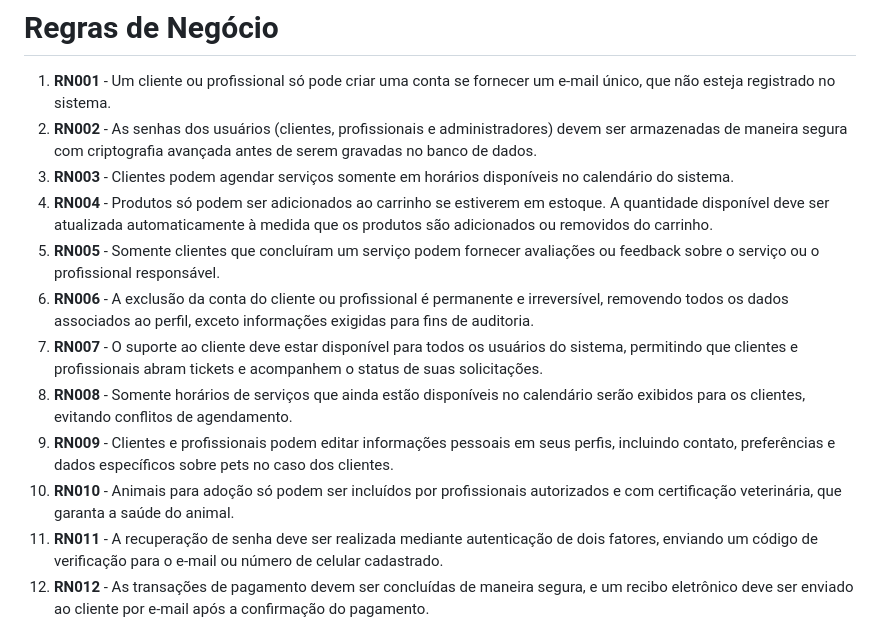
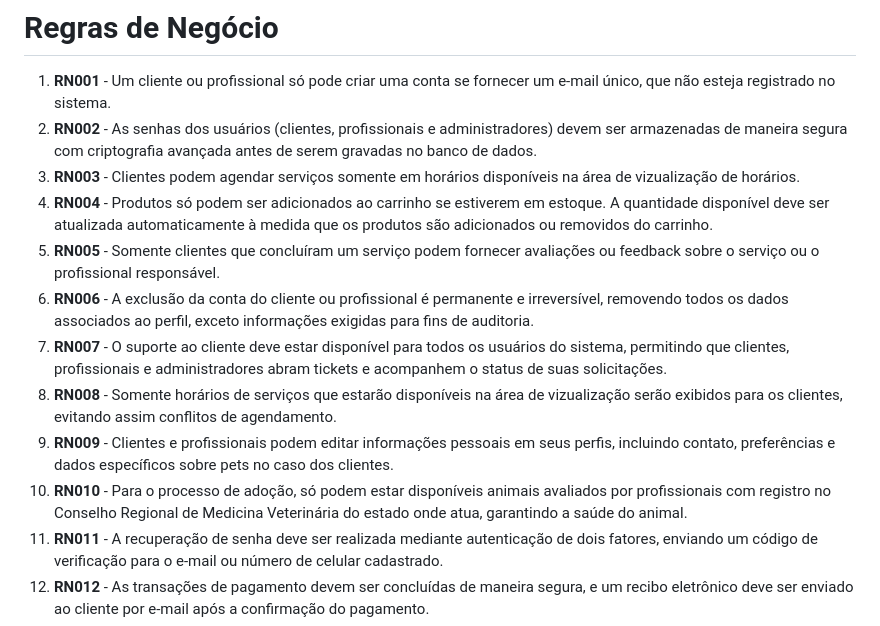
Before and after one commit to daviddaves1/Projeto-PetStar, a Markdown page: README.md, the part around the change. Drawn GitHub-style.

Commit message:
Remodelando as regras de negócio

```diff
--- a/README.md
+++ b/README.md
@@ -88,14 +88,14 @@ Este projeto será desenvolvido pelos componentes do grupo 9:
 
 1. **RN001** - Um cliente ou profissional só pode criar uma conta se fornecer um e-mail único, que não esteja registrado no sistema.
 2. **RN002** - As senhas dos usuários (clientes, profissionais e administradores) devem ser armazenadas de maneira segura com criptografia avançada antes de serem gravadas no banco de dados.
-3. **RN003** - Clientes podem agendar serviços somente em horários disponíveis no calendário do sistema.
+3. **RN003** - Clientes podem agendar serviços somente em horários disponíveis na área de vizualização de horários.
 4. **RN004** - Produtos só podem ser adicionados ao carrinho se estiverem em estoque. A quantidade disponível deve ser atualizada automaticamente à medida que os produtos são adicionados ou removidos do carrinho.
 5. **RN005** - Somente clientes que concluíram um serviço podem fornecer avaliações ou feedback sobre o serviço ou o profissional responsável.
 6. **RN006** - A exclusão da conta do cliente ou profissional é permanente e irreversível, removendo todos os dados associados ao perfil, exceto informações exigidas para fins de auditoria.
-7. **RN007** - O suporte ao cliente deve estar disponível para todos os usuários do sistema, permitindo que clientes e profissionais abram tickets e acompanhem o status de suas solicitações.
-8. **RN008** - Somente horários de serviços que ainda estão disponíveis no calendário serão exibidos para os clientes, evitando conflitos de agendamento.
+7. **RN007** - O suporte ao cliente deve estar disponível para todos os usuários do sistema, permitindo que clientes, profissionais e administradores abram tickets e acompanhem o status de suas solicitações.
+8. **RN008** - Somente horários de serviços que estarão disponíveis na área de vizualização serão exibidos para os clientes, evitando assim conflitos de agendamento.
 9. **RN009** - Clientes e profissionais podem editar informações pessoais em seus perfis, incluindo contato, preferências e dados específicos sobre pets no caso dos clientes.
-10. **RN010** - Animais para adoção só podem ser incluídos por profissionais autorizados e com certificação veterinária, que garanta a saúde do animal.
+10. **RN010** - Para o processo de adoção, só podem estar disponíveis animais avaliados por profissionais com registro no Conselho Regional de Medicina Veterinária do estado onde atua, garantindo a saúde do animal.
 11. **RN011** - A recuperação de senha deve ser realizada mediante autenticação de dois fatores, enviando um código de verificação para o e-mail ou número de celular cadastrado.
 12. **RN012** - As transações de pagamento devem ser concluídas de maneira segura, e um recibo eletrônico deve ser enviado ao cliente por e-mail após a confirmação do pagamento.
 13. **RN013** - A exibição de serviços e profissionais próximos ao cliente através de geolocalização deve respeitar a configuração de privacidade e consentimento explícito do cliente.
```
